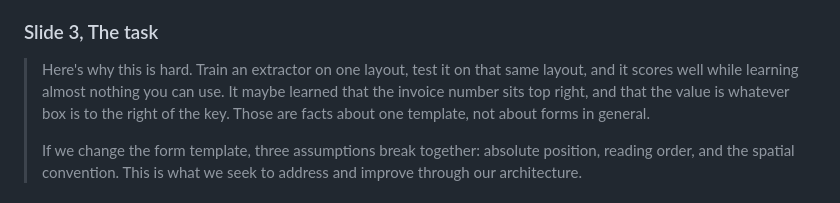
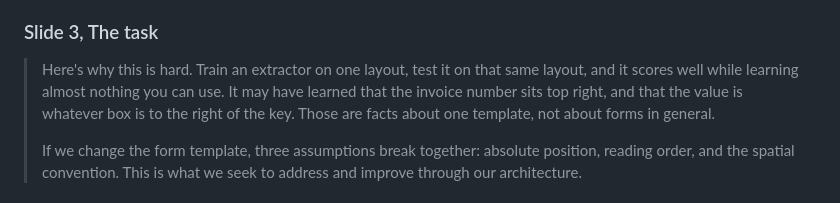
Before and after one commit to ABasakEE/KeyValue-Extraction, a Markdown page: slides/video_script.md, the part around the change. Drawn GitHub-style.

```diff
--- a/slides/video_script.md
+++ b/slides/video_script.md
@@ -37,7 +37,7 @@ takes matching the four blocks, so a fluffed line costs one block instead of the
 ### Slide 3, The task
 
 > Here's why this is hard. Train an extractor on one layout, test it on that same layout, and it
-> scores well while learning almost nothing you can use. It maybe learned that the invoice number sits
+> scores well while learning almost nothing you can use. It may have learned that the invoice number sits
 > top right, and that the value is whatever box is to the right of the key. Those are facts about one
 > template, not about forms in general.
 >
```
